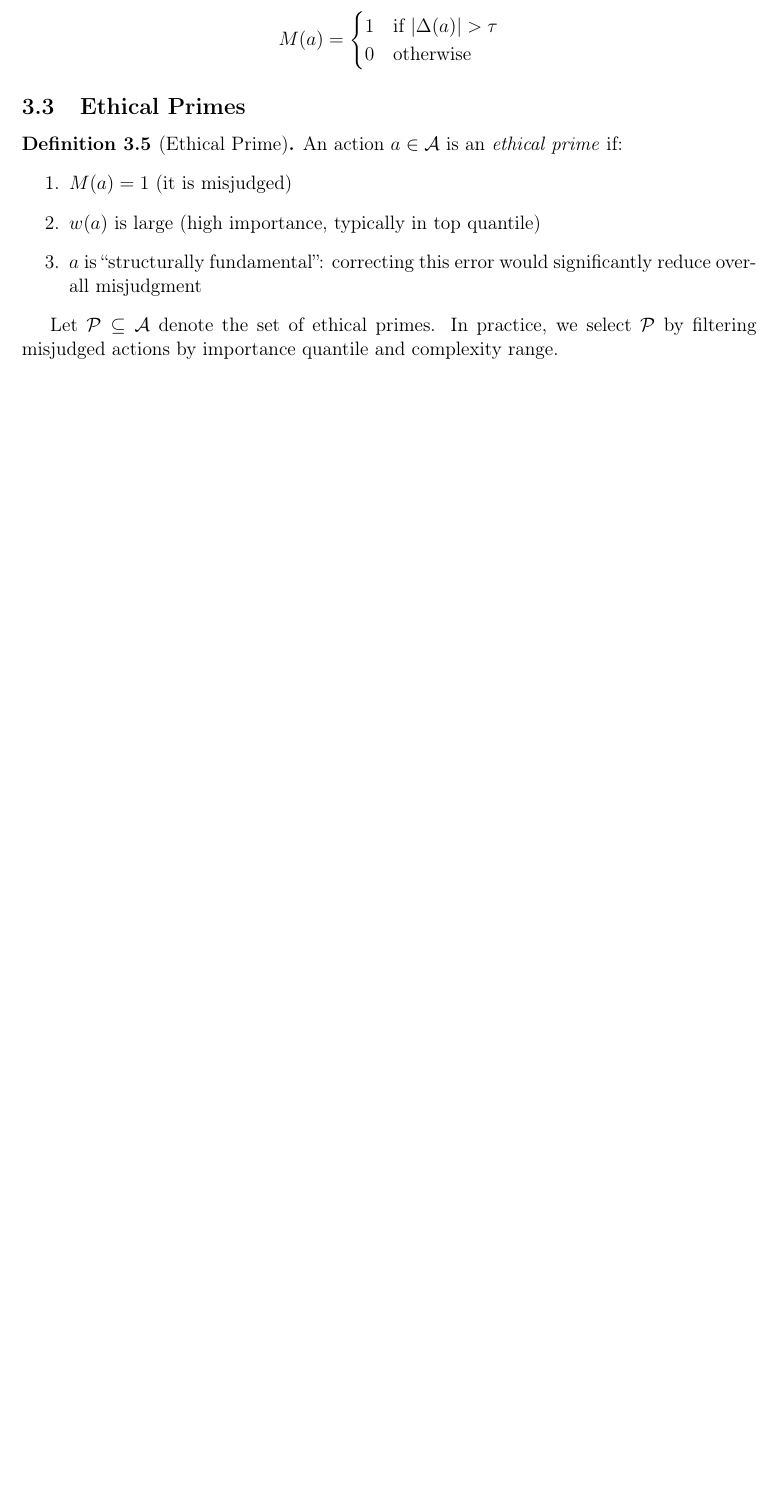
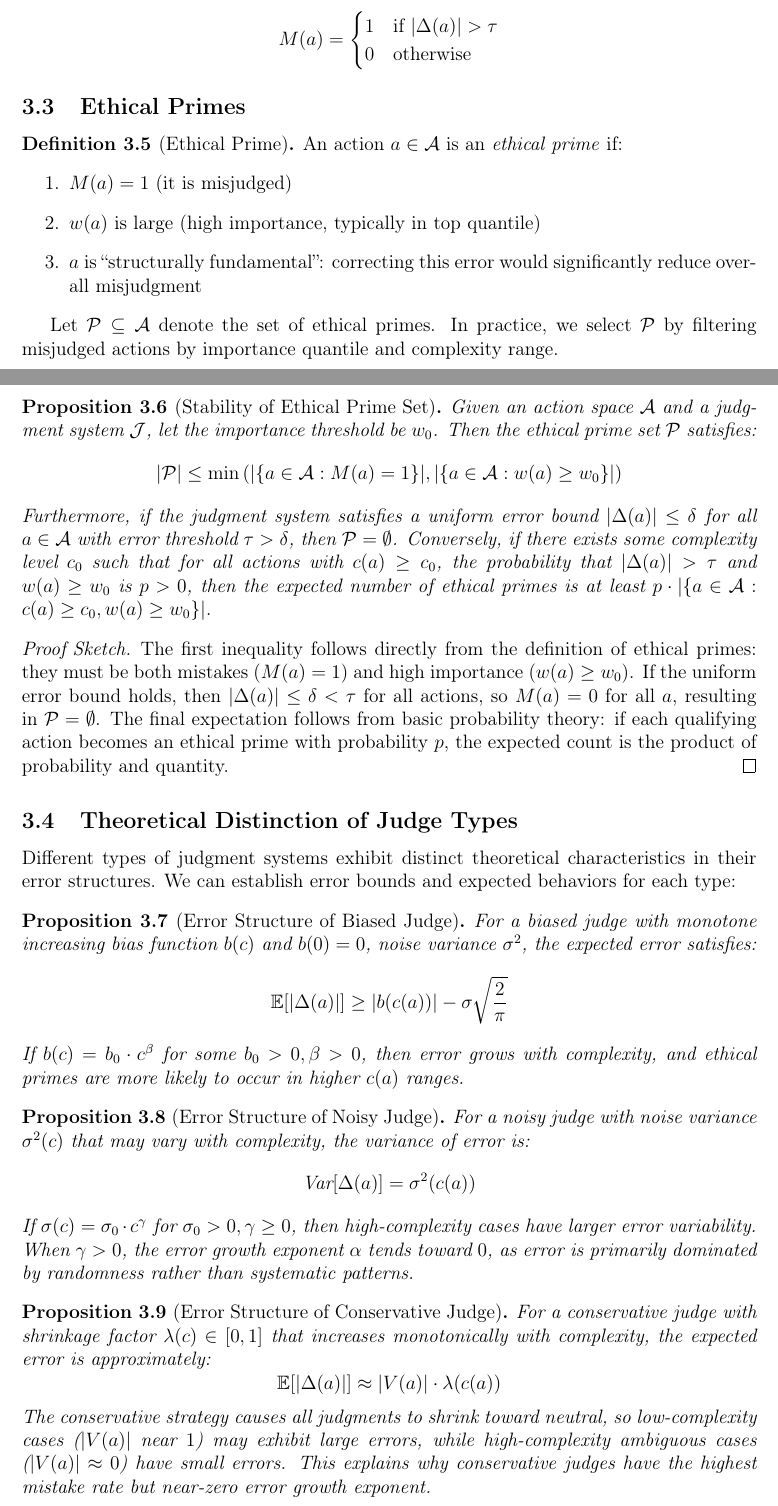
Before and after one commit to dennislee928/Ethic-Latex, a LaTeX thesis (ethical_riemann_hypothesis_en.tex): part of page 5 of 22 before the commit and two parts of pages 5 and 6 of 24 after it, the two joined at a grey line, cut so that both start at the same text, the shorter picture padded with empty space. Compiled offline with pdfLaTeX.

Commit message:
Update ethical_riemann_hypothesis_en.tex

```diff
--- a/ethical_riemann_hypothesis_en.tex
+++ b/ethical_riemann_hypothesis_en.tex
@@ -239,3 +239,47 @@ An action $a \in \mathcal{A}$ is an \emph{ethical prime} if:
 \end{definition}
 
 Let $\mathcal{P} \subseteq \mathcal{A}$ denote the set of ethical primes. In practice, we select $\mathcal{P}$ by filtering misjudged actions by importance quantile and complexity range.
+
+\begin{proposition}[Stability of Ethical Prime Set]
+\label{prop:prime_stability}
+Given an action space $\mathcal{A}$ and a judgment system $\mathcal{J}$, let the importance threshold be $w_0$. Then the ethical prime set $\mathcal{P}$ satisfies:
+\[
+|\mathcal{P}| \leq \min\left(|\{a \in \mathcal{A} : M(a) = 1\}|, |\{a \in \mathcal{A} : w(a) \geq w_0\}|\right)
+\]
+Furthermore, if the judgment system satisfies a uniform error bound $|\Delta(a)| \leq \delta$ for all $a \in \mathcal{A}$ with error threshold $\tau > \delta$, then $\mathcal{P} = \emptyset$. Conversely, if there exists some complexity level $c_0$ such that for all actions with $c(a) \geq c_0$, the probability that $|\Delta(a)| > \tau$ and $w(a) \geq w_0$ is $p > 0$, then the expected number of ethical primes is at least $p \cdot |\{a \in \mathcal{A} : c(a) \geq c_0, w(a) \geq w_0\}|$.
+\end{proposition}
+
+\begin{proof}[Proof Sketch]
+The first inequality follows directly from the definition of ethical primes: they must be both mistakes ($M(a) = 1$) and high importance ($w(a) \geq w_0$). If the uniform error bound holds, then $|\Delta(a)| \leq \delta < \tau$ for all actions, so $M(a) = 0$ for all $a$, resulting in $\mathcal{P} = \emptyset$. The final expectation follows from basic probability theory: if each qualifying action becomes an ethical prime with probability $p$, the expected count is the product of probability and quantity.
+\end{proof}
+
+\subsection{Theoretical Distinction of Judge Types}
+
+Different types of judgment systems exhibit distinct theoretical characteristics in their error structures. We can establish error bounds and expected behaviors for each type:
+
+\begin{proposition}[Error Structure of Biased Judge]
+\label{prop:biased_error}
+For a biased judge with monotone increasing bias function $b(c)$ and $b(0) = 0$, noise variance $\sigma^2$, the expected error satisfies:
+\[
+\mathbb{E}[|\Delta(a)|] \geq |b(c(a))| - \sigma \sqrt{\frac{2}{\pi}}
+\]
+If $b(c) = b_0 \cdot c^\beta$ for some $b_0 > 0, \beta > 0$, then error grows with complexity, and ethical primes are more likely to occur in higher $c(a)$ ranges.
+\end{proposition}
+
+\begin{proposition}[Error Structure of Noisy Judge]
+\label{prop:noisy_error}
+For a noisy judge with noise variance $\sigma^2(c)$ that may vary with complexity, the variance of error is:
+\[
+\text{Var}[\Delta(a)] = \sigma^2(c(a))
+\]
+If $\sigma(c) = \sigma_0 \cdot c^\gamma$ for $\sigma_0 > 0, \gamma \geq 0$, then high-complexity cases have larger error variability. When $\gamma > 0$, the error growth exponent $\alpha$ tends toward $0$, as error is primarily dominated by randomness rather than systematic patterns.
+\end{proposition}
+
+\begin{proposition}[Error Structure of Conservative Judge]
+\label{prop:conservative_error}
+For a conservative judge with shrinkage factor $\lambda(c) \in [0,1]$ that increases monotonically with complexity, the expected error is approximately:
+\[
+\mathbb{E}[|\Delta(a)|] \approx |V(a)| \cdot \lambda(c(a))
+\]
+The conservative strategy causes all judgments to shrink toward neutral, so low-complexity cases ($|V(a)|$ near $1$) may exhibit large errors, while high-complexity ambiguous cases ($|V(a)| \approx 0$) have small errors. This explains why conservative judges have the highest mistake rate but near-zero error growth exponent.
+\end{proposition}
@@ -242,3 +294,4 @@ Let $\mathcal{P} \subseteq \mathcal{A}$ denote the set of ethical primes. In pra
+\end{proposition}
 
 \subsection{Counting Functions}
 
```
Also changed, not shown: ethical_riemann_hypothesis_en.tex (8 more changed lines).
